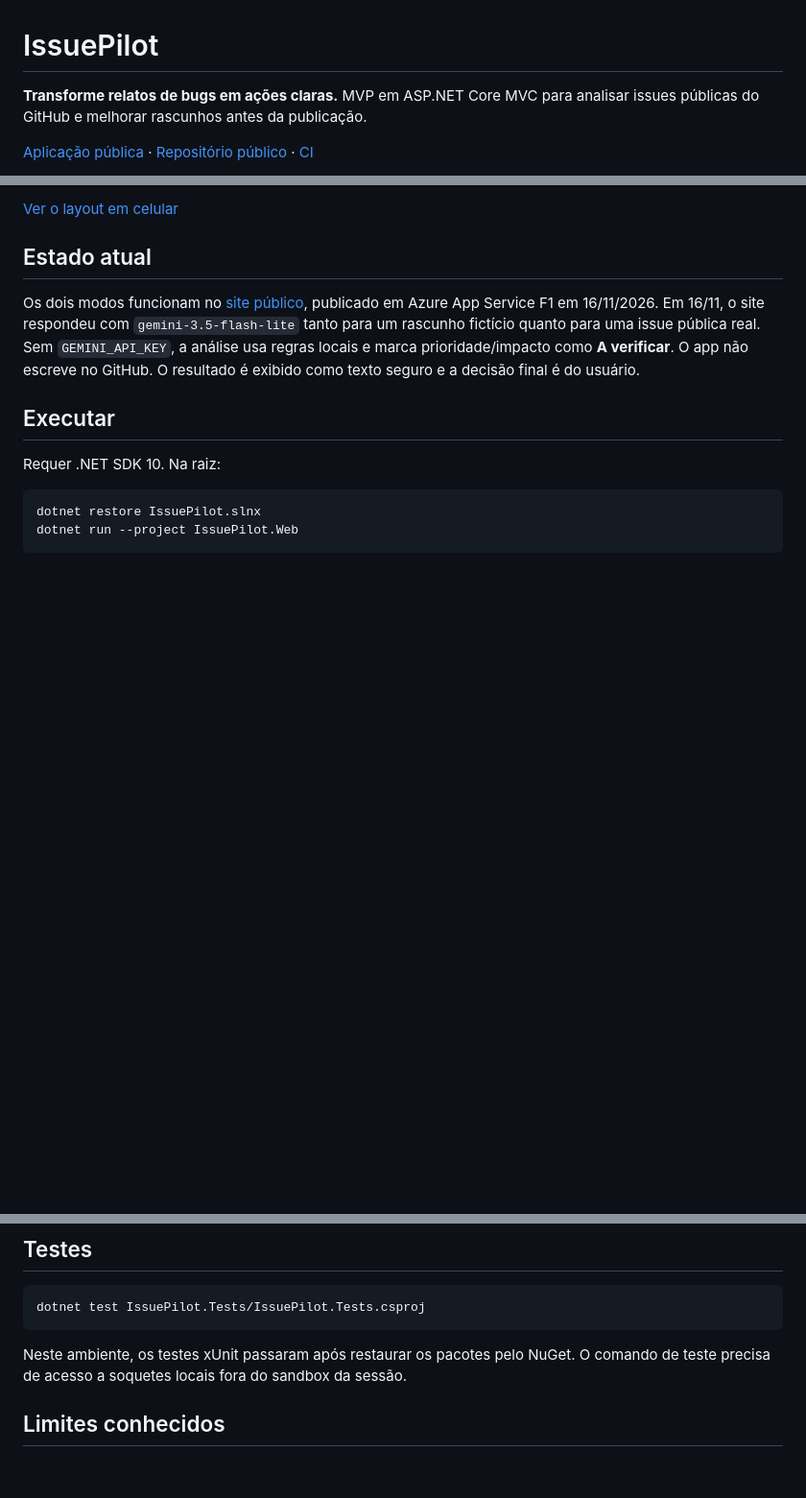
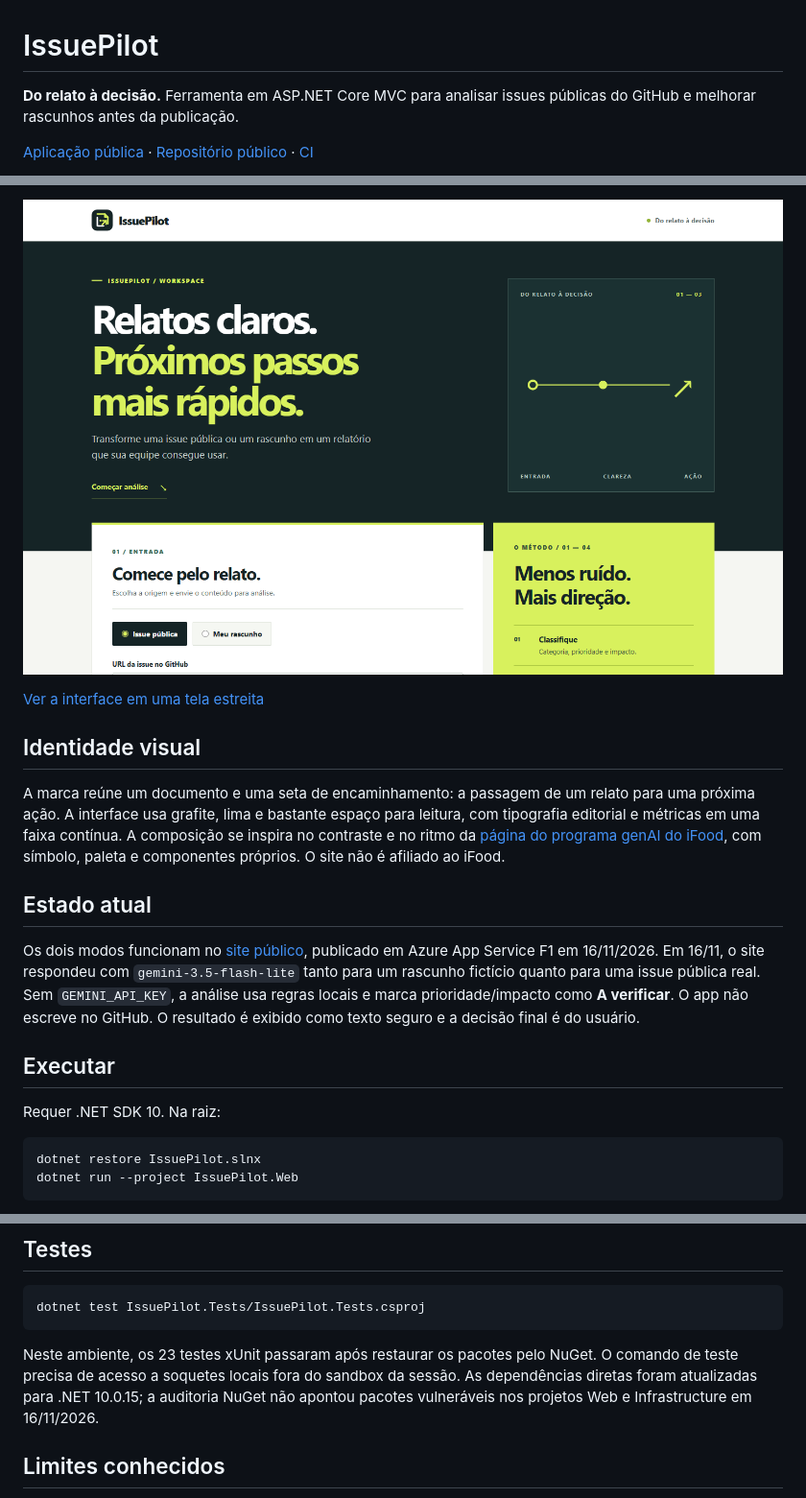
Before and after one commit to jorgehenriquenc/IssuePilot, a Markdown page: README.md, 3 parts joined by grey strips. Shown at 96% size. Drawn GitHub-style; pictures changed too: docs/screenshots/desktop-entrada-atual.png (added); blank space fills up the shorter version.

Commit message:
Redesign IssuePilot interface and add original brand mark

````diff
--- a/README.md
+++ b/README.md
@@ -1,6 +1,6 @@
 # IssuePilot
 
-**Transforme relatos de bugs em ações claras.** MVP em ASP.NET Core MVC para analisar issues públicas do GitHub e melhorar rascunhos antes da publicação.
+**Do relato à decisão.** Ferramenta em ASP.NET Core MVC para analisar issues públicas do GitHub e melhorar rascunhos antes da publicação.
 
 [Aplicação pública](https://issuepilot-jorge-2026-hhb0cpeudnf3ezdd.canadacentral-01.azurewebsites.net/) · [Repositório público](https://github.com/jorgehenriquenc/IssuePilot) · [CI](https://github.com/jorgehenriquenc/IssuePilot/actions/workflows/ci.yml)
 
@@ -8,5 +8,11 @@
 
-[Ver o layout em celular](docs/screenshots/mobile-entrada.png)
+![Página inicial do IssuePilot com a nova identidade visual](docs/screenshots/desktop-entrada-atual.png)
+
+[Ver a interface em uma tela estreita](docs/screenshots/mobile-entrada-atual.png)
+
+## Identidade visual
+
+A marca reúne um documento e uma seta de encaminhamento: a passagem de um relato para uma próxima ação. A interface usa grafite, lima e bastante espaço para leitura, com tipografia editorial e métricas em uma faixa contínua. A composição se inspira no contraste e no ritmo da [página do programa genAI do iFood](https://carreiras.ifood.com.br/gen-ai/), com símbolo, paleta e componentes próprios. O site não é afiliado ao iFood.
 
 ## Estado atual
 
@@ -50,7 +56,7 @@ Veja [ARCHITECTURE.md](ARCHITECTURE.md). Projetos: `IssuePilot.Web`, `IssuePilot
 dotnet test IssuePilot.Tests/IssuePilot.Tests.csproj
 ```
 
-Neste ambiente, os testes xUnit passaram após restaurar os pacotes pelo NuGet. O comando de teste precisa de acesso a soquetes locais fora do sandbox da sessão.
+Neste ambiente, os 23 testes xUnit passaram após restaurar os pacotes pelo NuGet. O comando de teste precisa de acesso a soquetes locais fora do sandbox da sessão. As dependências diretas foram atualizadas para .NET 10.0.15; a auditoria NuGet não apontou pacotes vulneráveis nos projetos Web e Infrastructure em 16/11/2026.
 
 ## Limites conhecidos
 
````
Also changed, not shown: other parts of README.md (+1 -1 lines), EVALUATION.md (+2 -0 lines), PRESENTATION.md (+1 -1 lines), docs/screenshots/mobile-entrada-atual.png (added), 7 other files.
